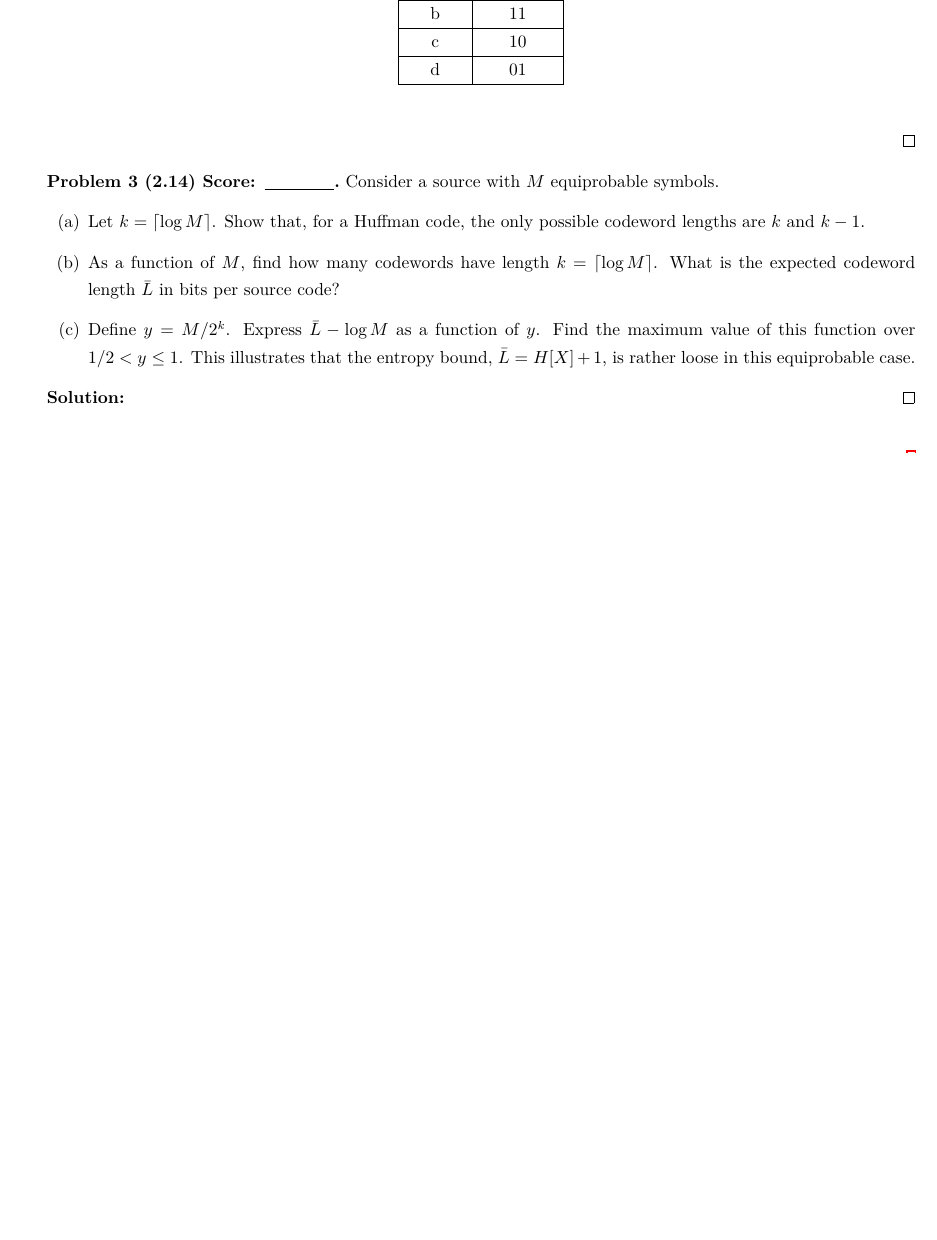
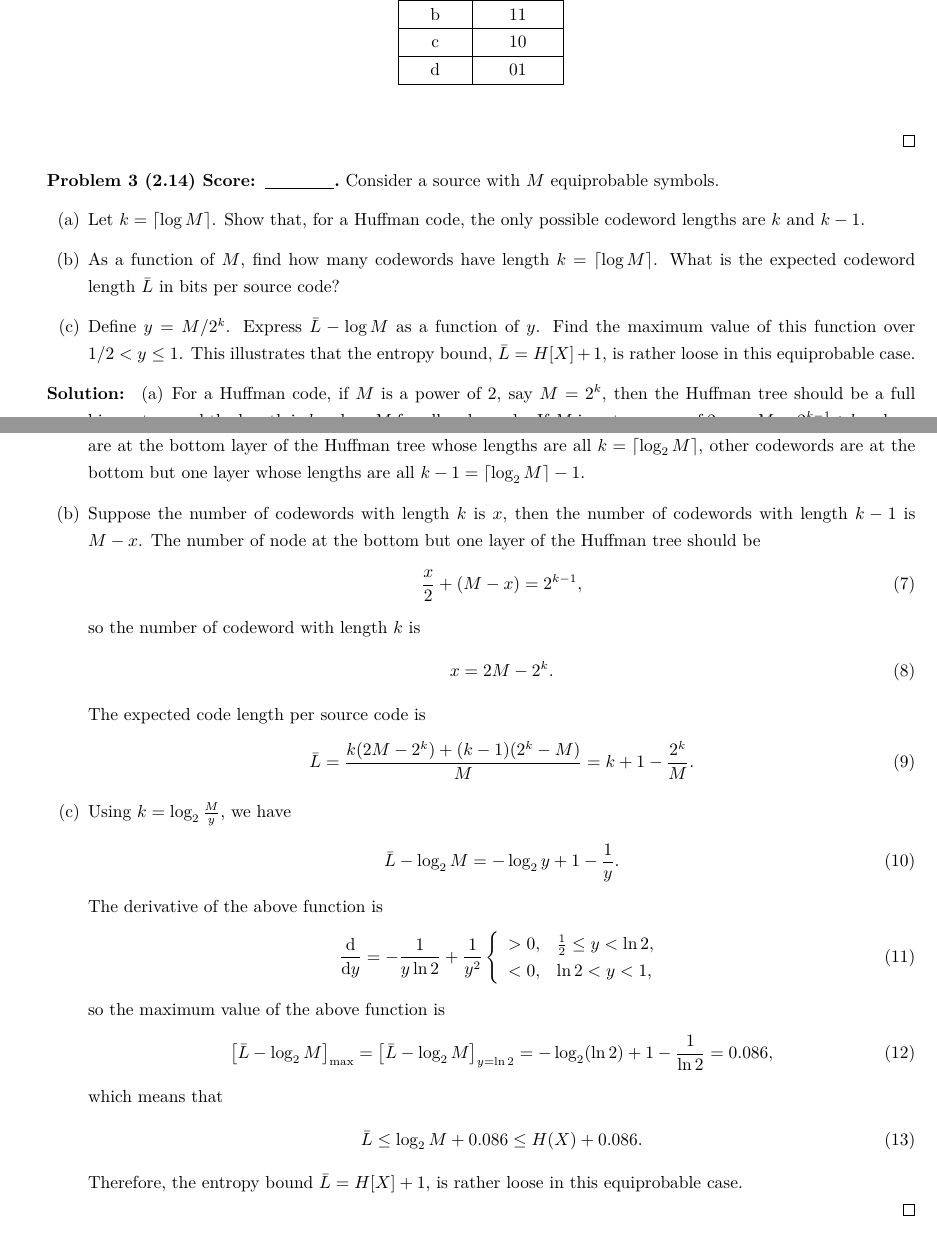
Before and after one commit to Chen-Jialin/Communication-System-Assignments, a LaTeX problem sheet (Assignment-8/Assignment-8.tex): part of page 2 of 3 before the commit and two parts of pages 2 and 3 of 4 after it, the two joined at a grey line, cut so that both start at the same text, the shorter picture padded with empty space. Compiled offline with XeLaTeX.

Commit message:
A8 P3 finished.

```diff
--- a/Assignment-8/Assignment-8.tex
+++ b/Assignment-8/Assignment-8.tex
@@ -103,6 +103,41 @@
     \end{itemize}
 \end{prob}
 \begin{sol}
+    \begin{itemize}
+        \item[(a)] For a Huffman code, if $M$ is a power of $2$, say $M=2^k$, then the Huffman tree should be a full binary tree and the length is $k=\log_2M$ for all codewords. If $M$ is not a power of $2$, say $M=2^{k-1}+k_0$ where $0<k_0\leq 2^{k-1}$, the Huffman tree should be a complete but not full binary tree. In this case, some codewords are at the bottom layer of the Huffman tree whose lengths are all $k=\lceil\log_2M\rceil$, other codewords are at the bottom but one layer whose lengths are all $k-1=\lceil\log_2M\rceil-1$.
+        \item[(b)] Suppose the number of codewords with length $k$ is $x$, then the number of codewords with length $k-1$ is $M-x$. The number of node at the bottom but one layer of the Huffman tree should be
+        \begin{align}
+            \frac{x}{2}+(M-x)=2^{k-1},
+        \end{align}
+        so the number of codeword with length $k$ is
+        \begin{align}
+            x=2M-2^k.
+        \end{align}
+        The expected code length per source code is
+        \begin{align}
+            \bar{L}=\frac{k(2M-2^k)+(k-1)(2^k-M)}{M}=k+1-\frac{2^k}{M}.
+        \end{align}
+        \item[(c)] Using $k=\log_2\frac{M}{y}$, we have
+        \begin{align}
+            \bar{L}-\log_2M=-\log_2y+1-\frac{1}{y}.
+        \end{align}
+        The derivative of the above function is
+        \begin{align}
+            \frac{\mathrm{d}}{\mathrm{d}y}=-\frac{1}{y\ln 2}+\frac{1}{y^2}\left\{\begin{array}{ll}
+                >0,&\frac{1}{2}\leq y<\ln 2,\\
+                <0,&\ln 2<y<1,
+            \end{array}\right.
+        \end{align}
+        so the maximum value of the above function is
+        \begin{align}
+            \left[\bar{L}-\log_2M\right]_{\max}=\left[\bar{L}-\log_2M\right]_{y=\ln 2}=-\log_2(\ln 2)+1-\frac{1}{\ln 2}=0.086,
+        \end{align}
+        which means that
+        \begin{align}
+            \bar{L}\leq\log_2M+0.086\leq H(X)+0.086.
+        \end{align}
+        Therefore, the entropy bound $\bar{L}=H[X]+1$, is rather loose in this equiprobable case.
+    \end{itemize}
 \end{sol}
 
 \begin{prob}[2.21]
```
